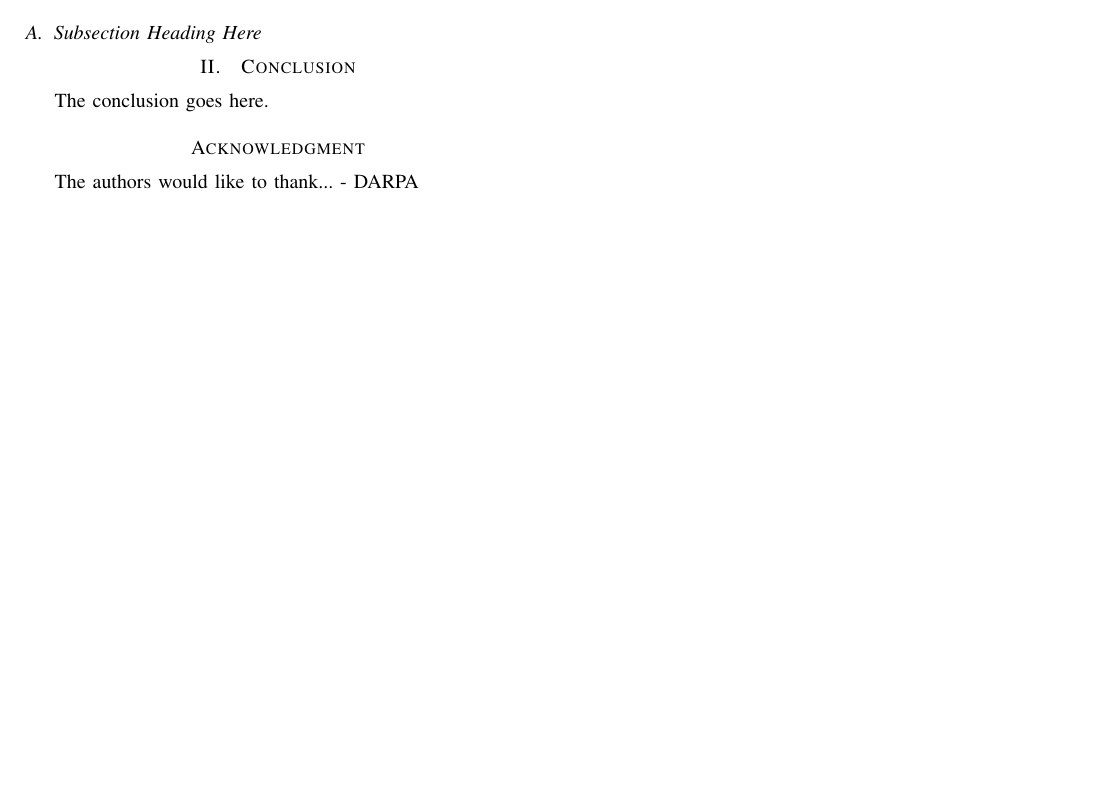
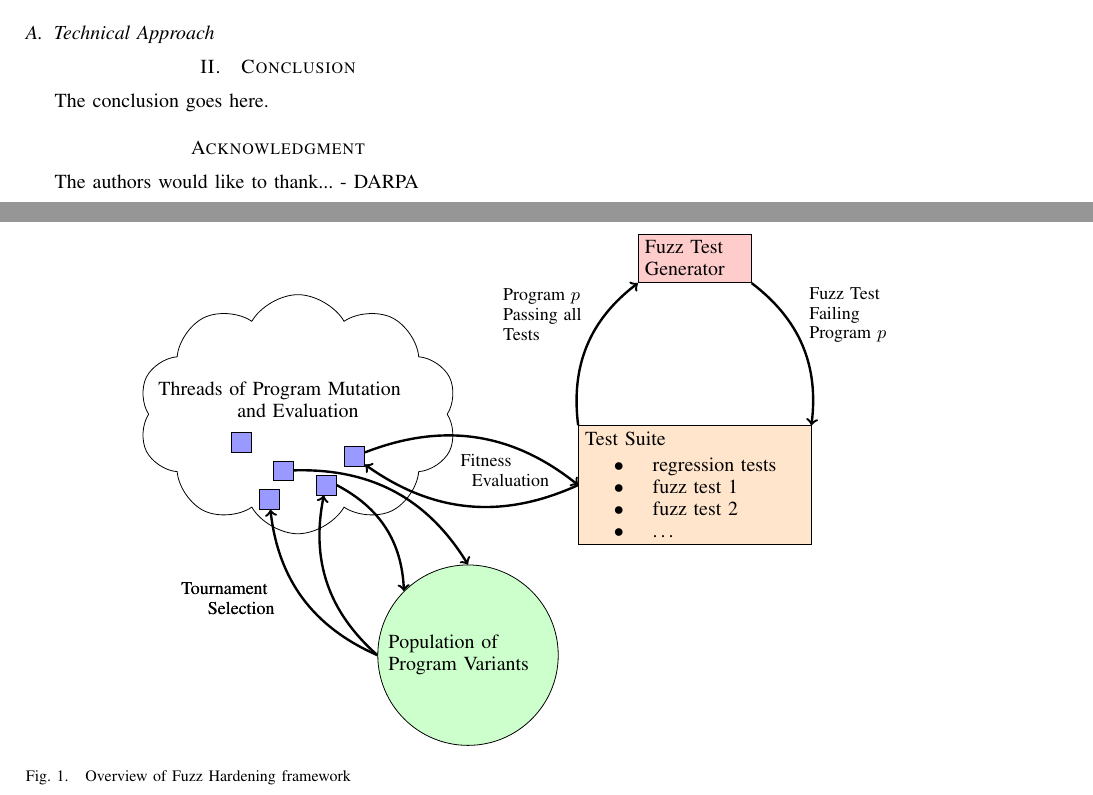
Before and after one commit to eschulte/fuzz-hardening, a LaTeX paper (doc/pst2013/pst2013.tex): part of the page before the commit and two parts of pages 1 and 2 of 2 after it, the two joined at a grey line, cut at the place of the change, the shorter picture padded with empty space. Compiled offline with pdfLaTeX.

Commit message:
adding tikz diagram

```diff
--- a/doc/pst2013/pst2013.tex
+++ b/doc/pst2013/pst2013.tex
@@ -348,6 +348,12 @@
 \hyphenation{op-tical net-works semi-conduc-tor}
 
 
+% tikz
+\usepackage{tikz}
+\usetikzlibrary{arrows,decorations,decorations.text,decorations.pathreplacing,shapes}
+\tikzstyle{box} = [rectangle, draw, text width=8em]
+\tikzstyle{thread} = [rectangle, draw, minimum width=1em, minimum height=1em, fill=blue!40]
+
 \begin{document}
 %
 % paper title
@@ -452,9 +461,52 @@ developers already can find more bugs than they realistically have time to fix
 \cite{devshavetoomanybugs}.  \FIXME{blah blah about bugs, use citations from
 previous genprog papers.}
 
-\subsection{Subsection Heading Here}
+\subsection{Technical Approach}
 
+\begin{figure*}[htb]
+  \centering
+  \begin{tikzpicture}[scale=0.5]
+    \node [box, fill=red!20, text width=5em] (fuzz) at (6,2) {Fuzz Test\\Generator};
+    \node [text width=14em] (genprog) at (-8,-3) {Threads of Program Mutation\\\centerline{and Evaluation}};
+    \node [box, circle, fill=green!20] (pop) at (-2,-12) {Population of\\ Program Variants};
+    \node [box, text width=11em, fill=orange!20] (test) at (6, -6)
+    {Test Suite
+      \begin{itemize}
+      \item regression tests
+      \item fuzz test 1
+      \item fuzz test 2
+      \item \ldots{}
+      \end{itemize}};
+    \node [cloud, draw,cloud puffs=10,cloud puff arc=120, aspect=2, inner ysep=1em, minimum width=16em, minimum height=12em] at (-8,-3.5) {};
+    \node [thread] (t1) at (-9,-6.5) {};
+    \node [thread] (t2) at (-7,-6) {};
+    \node [thread] (t3) at (-6,-5) {};
+    \node [thread] (t4) at (-10,-4.5) {};
+    \node [thread] (t5) at (-8.5,-5.5) {};
 
+    % population <-> threads
+    \draw [->,very thick,bend left] (pop.west) to (t1);
+    \draw [->,very thick,bend left] (pop.west) to (t2);
+    \draw [->,very thick,bend left] (t5) to (pop.north);
+    \draw [->,very thick,bend left] (t2.east) to (pop.north west);
+    % threads <-> test
+    \draw [->,very thick,bend left] (t3) to (test.west);
+    \draw [->,very thick,bend left] (test.west) to (t3);
+    % test <-> fuzz generator
+    \draw [->,very thick,bend left] (test.north west) to (fuzz.south west);
+    \draw [->,very thick,bend left] (fuzz.south east) to (test.north east);
+
+    % arrow labels
+    \node [text width=6em, font=\small] at (-10,-10) {Tournament\\\centerline{Selection}};
+    \node [text width=6em, font=\small] at (-10,-10) {Tournament\\\centerline{Selection}};
+    \node [text width=5em, font=\small] at (-0.5,-5.5) {Fitness\\\centerline{Evaluation}};
+    \node [text width=5em, font=\small] at (1,0) {Program $p$ Passing all Tests};
+    \node [text width=7em, font=\small] at (12.5,0) {Fuzz Test\\Failing\\Program $p$};
+  \end{tikzpicture}
+
+  \caption{Overview of Fuzz Hardening framework}
+  \label{fig:overview}
+\end{figure*}
 
 % An example of a floating figure using the graphicx package.
 % Note that \label must occur AFTER (or within) \caption.
```
Also changed, not shown: doc/pst2013/pst2013.tex (7 more changed lines), 1 other file.
